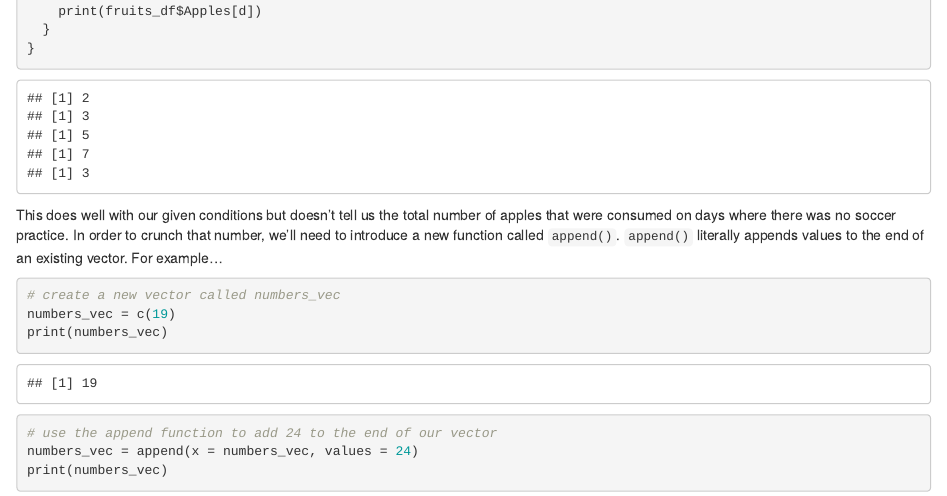
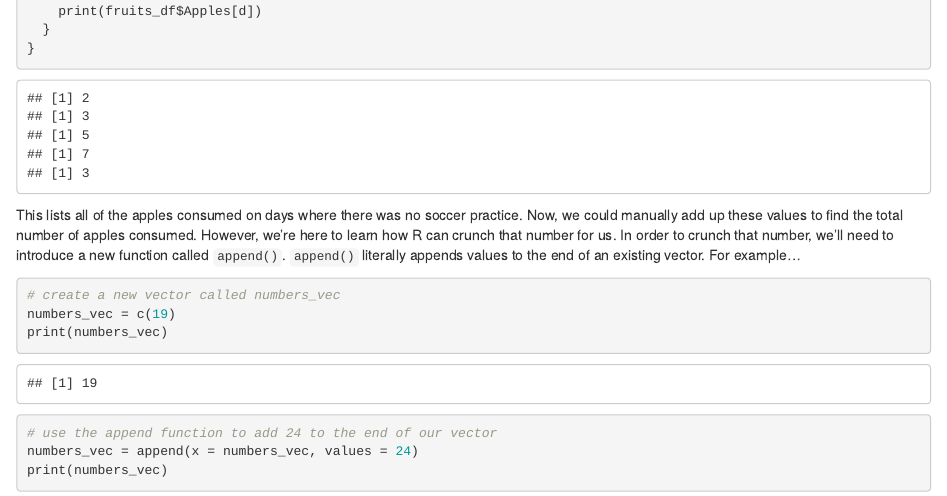
Before and after one commit to jsimkins2/indyres, an R Markdown document (introToR/03-DataFrames.Rmd): the page in a window 1100 px wide, from 6450 px down. Rendered offline with R 4.5, knitr and Pandoc, with nearby package versions; drawn as R Markdown's standard HTML page in place of the format the file asks for.

Commit message:
updating through day 3

````diff
--- a/introToR/03-DataFrames.Rmd
+++ b/introToR/03-DataFrames.Rmd
@@ -217,7 +217,7 @@ for (d in 1:length(fruits_df$Apples)){
 }
 ```
 
-This does well with our given conditions but doesn't tell us the total number of apples that were consumed on days where there was no soccer practice. In order to crunch that number, we'll need to introduce a new function called `append()`. `append()` literally appends values to the end of an existing vector. For example...
+This lists all of the apples consumed on days where there was no soccer practice. Now, we could manually add up these values to find the total number of apples consumed. However, we're here to learn how R can crunch that number for us. In order to crunch that number, we'll need to introduce a new function called `append()`. `append()` literally appends values to the end of an existing vector. For example...
 
 ```{r}
 # create a new vector called numbers_vec
````
